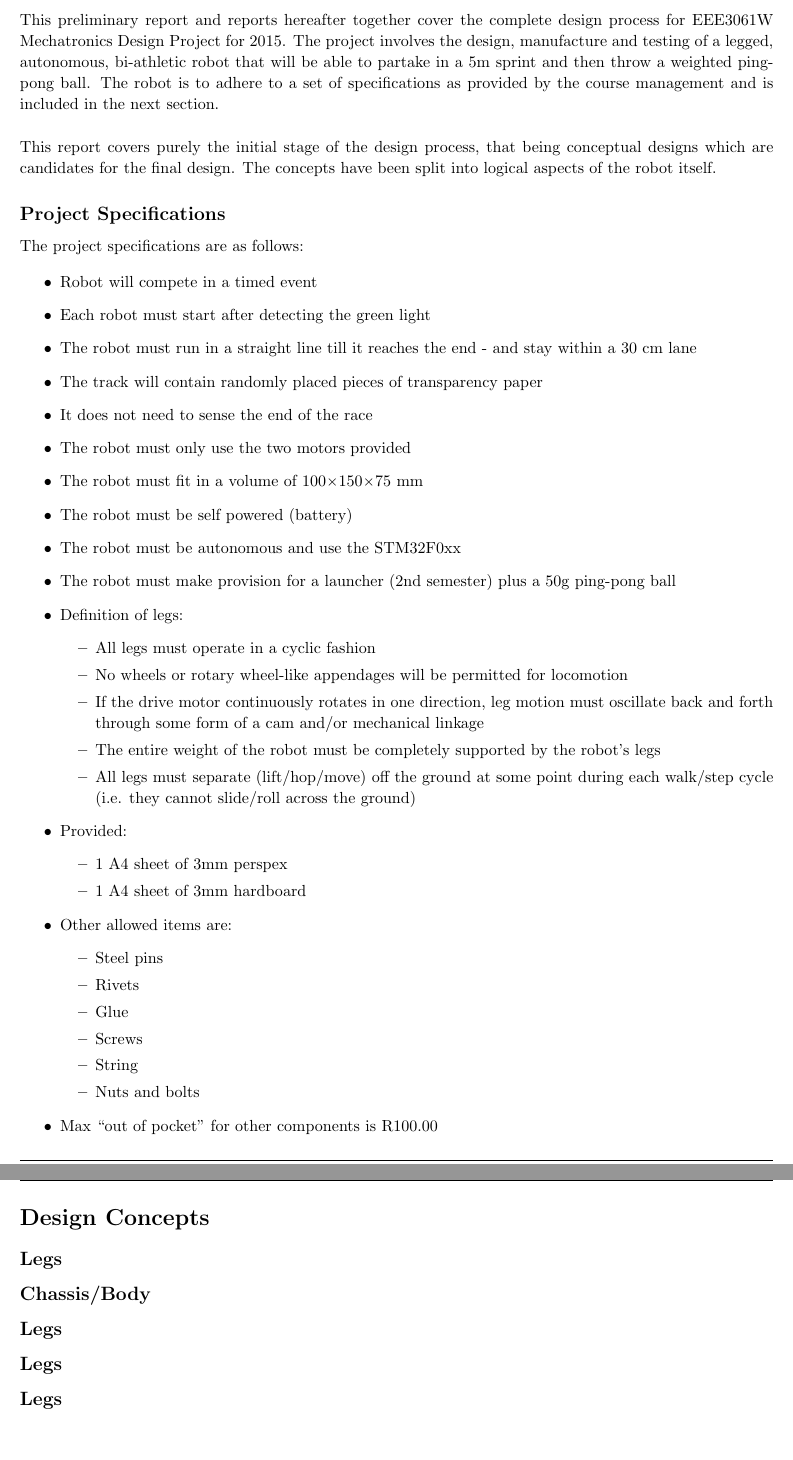
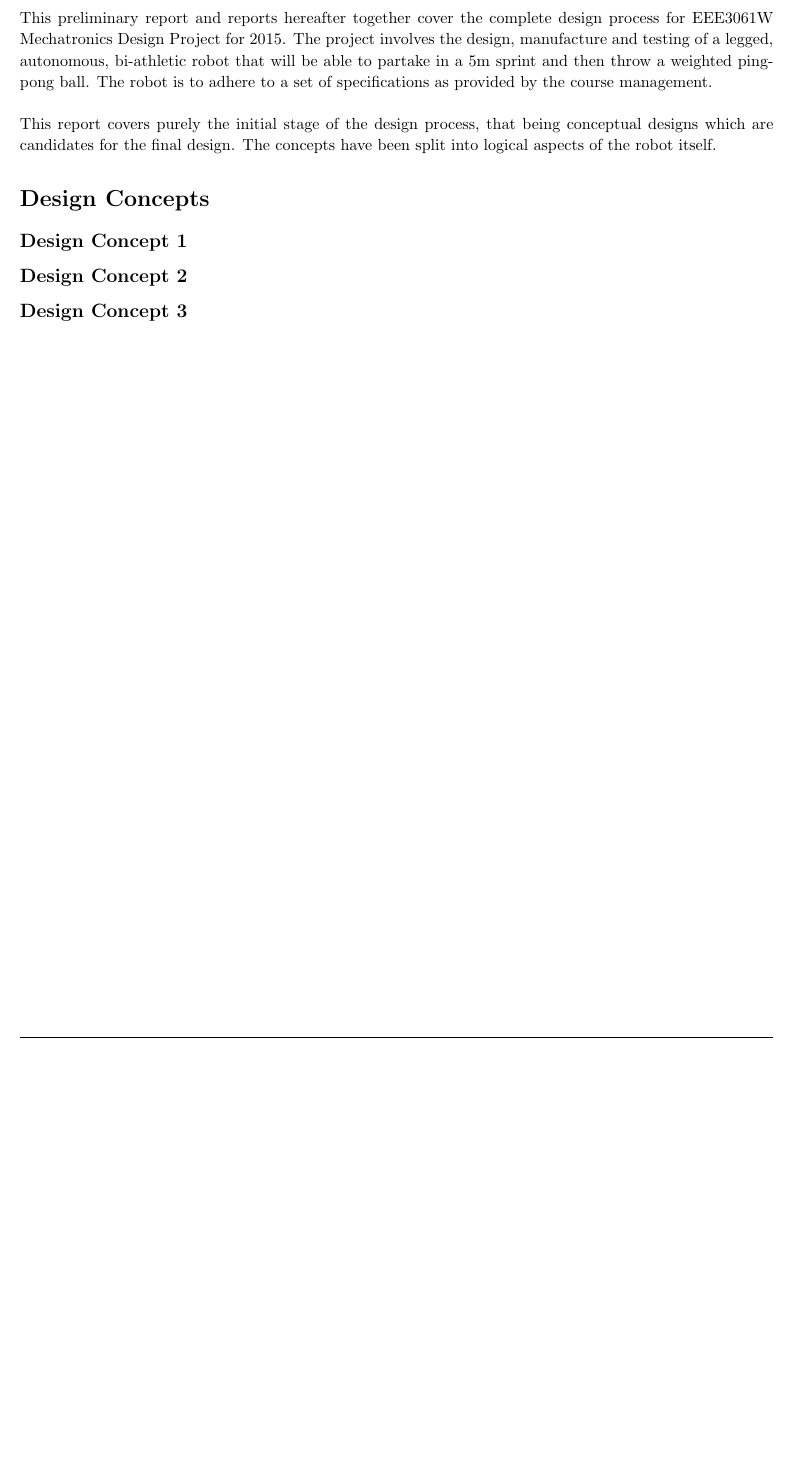
Before and after one commit to WoodyWoodsta/EEE3061WDesignProject, a LaTeX paper (ProjectReport/EEE3061WProjectReport-ConceptHandin.tex): two parts of pages 5 and 6 of 6 before the commit and part of page 2 of 2 after it, the two joined at a grey line, cut so that both start at the same text, the shorter picture padded with empty space. Compiled offline with pdfLaTeX.

Commit message:
Condense report for lenght restrictions

```diff
--- a/ProjectReport/EEE3061WProjectReport-ConceptHandin.tex
+++ b/ProjectReport/EEE3061WProjectReport-ConceptHandin.tex
@@ -81,50 +81,50 @@ This preliminary report covers the conceptual design stage of the EEE3061W Mecha
 % INTRODUCTION
 %----------------------------------------------------------------------------------------
 \begin{homeworkProblem}[{Introduction}]
-This preliminary report and reports hereafter together cover the complete design process for EEE3061W Mechatronics Design Project for 2015.  The project involves the design, manufacture and testing of a legged, autonomous, bi-athletic robot that will be able to partake in a 5m sprint and then throw a weighted ping-pong ball.  The robot is to adhere to a set of specifications as provided by the course management and is included in the next section. \\
+This preliminary report and reports hereafter together cover the complete design process for EEE3061W Mechatronics Design Project for 2015.  The project involves the design, manufacture and testing of a legged, autonomous, bi-athletic robot that will be able to partake in a 5m sprint and then throw a weighted ping-pong ball.  The robot is to adhere to a set of specifications as provided by the course management. \\
 
 This report covers purely the initial stage of the design process, that being conceptual designs which are candidates for the final design.  The concepts have been split into logical aspects of the robot itself.
 
-\begin{homeworkSection}{Project Specifications}
-The project specifications are as follows:
+% \begin{homeworkSection}{Project Specifications}
+% The project specifications are as follows:
 
-\begin{itemize}
-  \item Robot will compete in a timed event
-  \item Each robot must start after detecting the green light
-  \item The robot must run in a straight line till it reaches the end - and stay within a 30 cm lane
-  \item The track will contain randomly placed pieces of transparency paper
-  \item It does not need to sense the end of the race
-  \item The robot must only use the two motors provided
-  \item The robot must fit in a volume of 100$\times$150$\times$75 mm
-  \item The robot must be self powered (battery)
-  \item The robot must be autonomous and use the STM32F0xx
-  \item The robot must make provision for a launcher (2nd semester) plus a 50g ping-pong ball
-  \item Definition of legs:
-  \begin{itemize}
-    \item All legs must operate in a cyclic fashion
-    \item No wheels or rotary wheel-like appendages will be permitted for locomotion
-    \item If the drive motor continuously rotates in one direction, leg motion must oscillate back and forth through some form of a cam and/or mechanical linkage
-    \item The entire weight of the robot must be completely supported by the robot's legs
-    \item All legs must separate (lift/hop/move) off the ground at some point during each walk/step cycle (i.e. they cannot slide/roll across the ground)
-  \end{itemize}
-  \item Provided:
-  \begin{itemize}
-    \item 1 A4 sheet of 3mm perspex
-    \item 1 A4 sheet of 3mm hardboard
-  \end{itemize}
-  \item Other allowed items are:
-  \begin{itemize}
-    \item Steel pins
-    \item Rivets
-    \item Glue
-    \item Screws
-    \item String
-    \item Nuts and bolts
-  \end{itemize}
-  \item Max ``out of pocket'' for other components is R100.00
-\end{itemize}
+% \begin{itemize}
+%   \item Robot will compete in a timed event
+%   \item Each robot must start after detecting the green light
+%   \item The robot must run in a straight line till it reaches the end - and stay within a 30 cm lane
+%   \item The track will contain randomly placed pieces of transparency paper
+%   \item It does not need to sense the end of the race
+%   \item The robot must only use the two motors provided
+%   \item The robot must fit in a volume of 100$\times$150$\times$75 mm
+%   \item The robot must be self powered (battery)
+%   \item The robot must be autonomous and use the STM32F0xx
+%   \item The robot must make provision for a launcher (2nd semester) plus a 50g ping-pong ball
+%   \item Definition of legs:
+%   \begin{itemize}
+%     \item All legs must operate in a cyclic fashion
+%     \item No wheels or rotary wheel-like appendages will be permitted for locomotion
+%     \item If the drive motor continuously rotates in one direction, leg motion must oscillate back and forth through some form of a cam and/or mechanical linkage
+%     \item The entire weight of the robot must be completely supported by the robot's legs
+%     \item All legs must separate (lift/hop/move) off the ground at some point during each walk/step cycle (i.e. they cannot slide/roll across the ground)
+%   \end{itemize}
+%   \item Provided:
+%   \begin{itemize}
+%     \item 1 A4 sheet of 3mm perspex
+%     \item 1 A4 sheet of 3mm hardboard
+%   \end{itemize}
+%   \item Other allowed items are:
+%   \begin{itemize}
+%     \item Steel pins
+%     \item Rivets
+%     \item Glue
+%     \item Screws
+%     \item String
+%     \item Nuts and bolts
+%   \end{itemize}
+%   \item Max ``out of pocket'' for other components is R100.00
+% \end{itemize}
 
-\end{homeworkSection}
+% \end{homeworkSection}
 \end{homeworkProblem}
 
 %----------------------------------------------------------------------------------------
@@ -132,21 +132,20 @@ The project specifications are as follows:
 %----------------------------------------------------------------------------------------
 \begin{homeworkProblem}[{Design Concepts}]
 
-\begin{homeworkSection}{Legs}
+% TODO: Possible list of all the seperate ideas in a list
+
+\begin{homeworkSection}{Design Concept 1}
 
 \end{homeworkSection}
-\begin{homeworkSection}{Chassis/Body}
+
+\begin{homeworkSection}{Design Concept 2}
 
 \end{homeworkSection}
-\begin{homeworkSection}{Legs}
+
+\begin{homeworkSection}{Design Concept 3}
 
 \end{homeworkSection}
-\begin{homeworkSection}{Legs}
 
-\end{homeworkSection}
-\begin{homeworkSection}{Legs}
-
-\end{homeworkSection}
 \end{homeworkProblem}
 \end{document}
 
```
Also changed, not shown: ProjectReport/EEE3061WProjectReport-ConceptHandin.tex (12 more changed lines), 1 other file.
